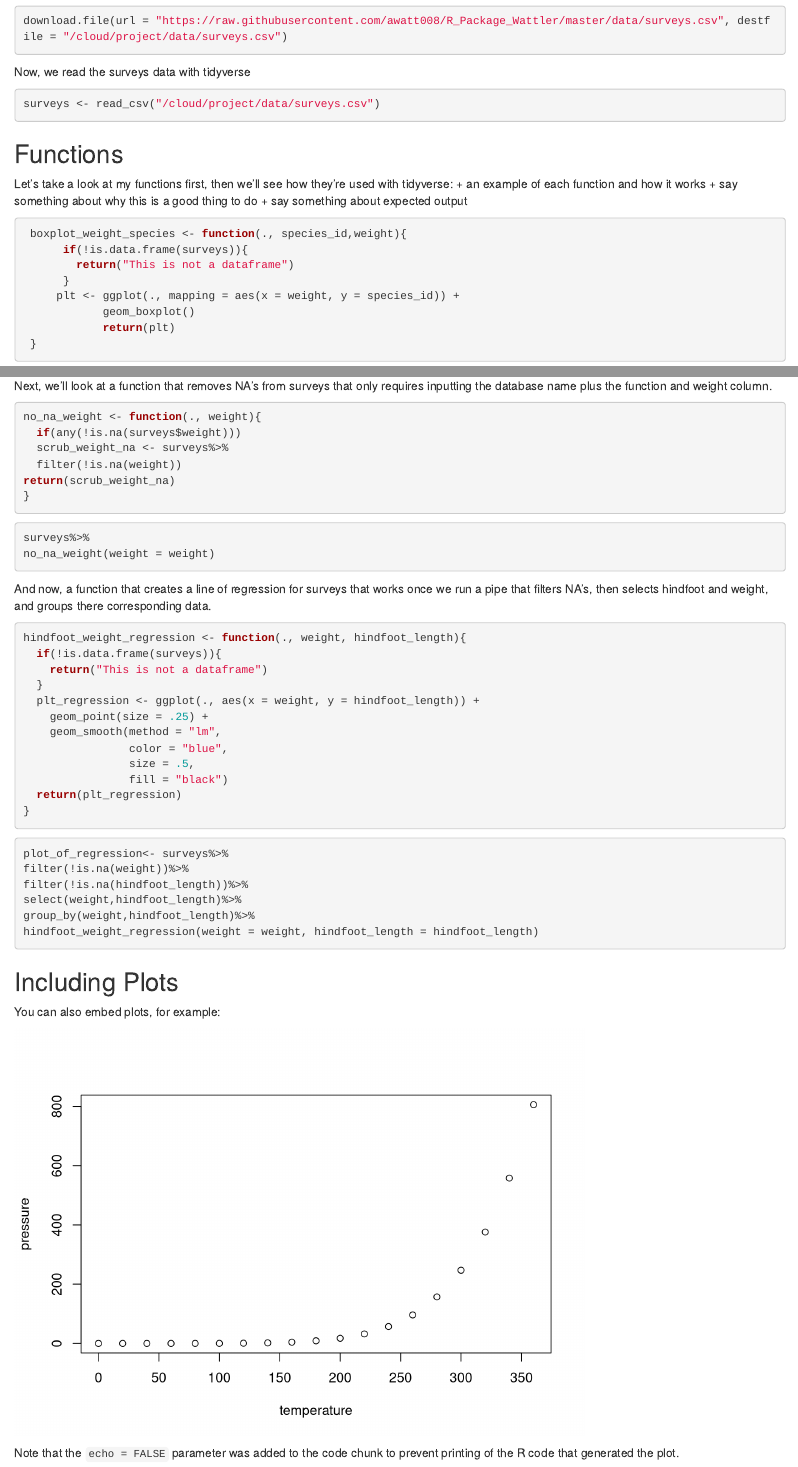
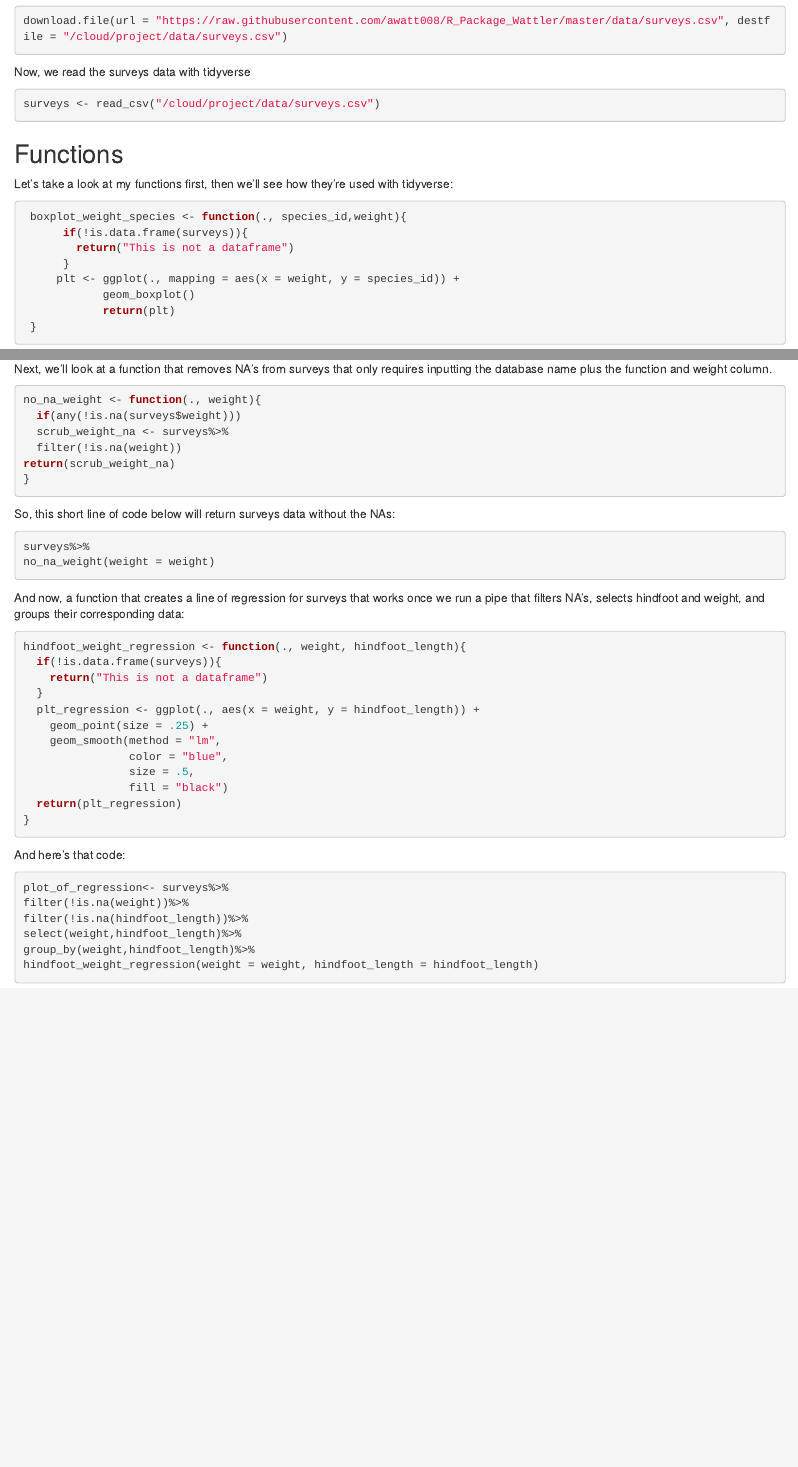
Before and after one commit to awatt008/R_Package_Wattler, an R Markdown document (vignettes/Wattler_R_Package_Tutorial.Rmd): the page in a window 1100 px wide, from 440 px down, and a second part further down, joined at a grey line. Rendered offline with R 4.5, knitr and Pandoc, with nearby package versions.

Commit message:
commiting

````diff
--- a/vignettes/Wattler_R_Package_Tutorial.Rmd
+++ b/vignettes/Wattler_R_Package_Tutorial.Rmd
@@ -21,25 +22,27 @@ library(ggplot2)
 ```
 
 Let's get my R package from github:
+
 ```{r eval = FALSE}
 devtools::install_github("awatt008/R_Package_Wattler")
 library(projects)
 ```
 
 Some may need the surveys.csv data, so use this download/install code to get that:
+
 ```{r eval = FALSE}
 download.file(url = "https://raw.githubusercontent.com/awatt008/R_Package_Wattler/master/data/surveys.csv", destfile = "/cloud/project/data/surveys.csv")
 ```
+
 Now, we read the surveys data with tidyverse
+
 ```{r eval = FALSE}
 surveys <- read_csv("/cloud/project/data/surveys.csv")
 ```
 ## Functions
 
 Let's take a look at my functions first, then we'll see how they're used with tidyverse:
-+ an example of each function and how it works
-+ say something about why this is a good thing to do
-+ say something about expected output
+
 ```{r eval = FALSE}
  boxplot_weight_species <- function(., species_id,weight){
       if(!is.data.frame(surveys)){
@@ -72,15 +76,17 @@ return(scrub_weight_na)
 }
 ```
 
+So, this short line of code below will return surveys data without the NAs:
 
 ```{r eval = FALSE}
 surveys%>%
 no_na_weight(weight = weight)
 
 ```
+
 And now, a function that creates a line of regression for surveys that works once we
-run a pipe that filters NA's, then selects hindfoot and weight, and groups there corresponding
-data.
+run a pipe that filters NA's, selects hindfoot and weight, and groups their corresponding
+data:
 
 ```{r eval = FALSE}
 hindfoot_weight_regression <- function(., weight, hindfoot_length){
@@ -97,6 +103,8 @@ hindfoot_weight_regression <- function(., weight, hindfoot_length){
 }
 ```
 
+And here's that code:
+
 ```{r eval = FALSE}
 plot_of_regression<- surveys%>%
 filter(!is.na(weight))%>%
@@ -105,14 +113,3 @@ select(weight,hindfoot_length)%>%
 group_by(weight,hindfoot_length)%>%
 hindfoot_weight_regression(weight = weight, hindfoot_length = hindfoot_length)
 ```
-
-## Including Plots
-
-You can also embed plots, for example:
-
-```{r pressure, echo=FALSE}
-
-plot(pressure)
-```
-
-Note that the `echo = FALSE` parameter was added to the code chunk to prevent printing of the R code that generated the plot.
````
Also changed, not shown: vignettes/Wattler_R_Package_Tutorial.Rmd (2 more changed lines).
